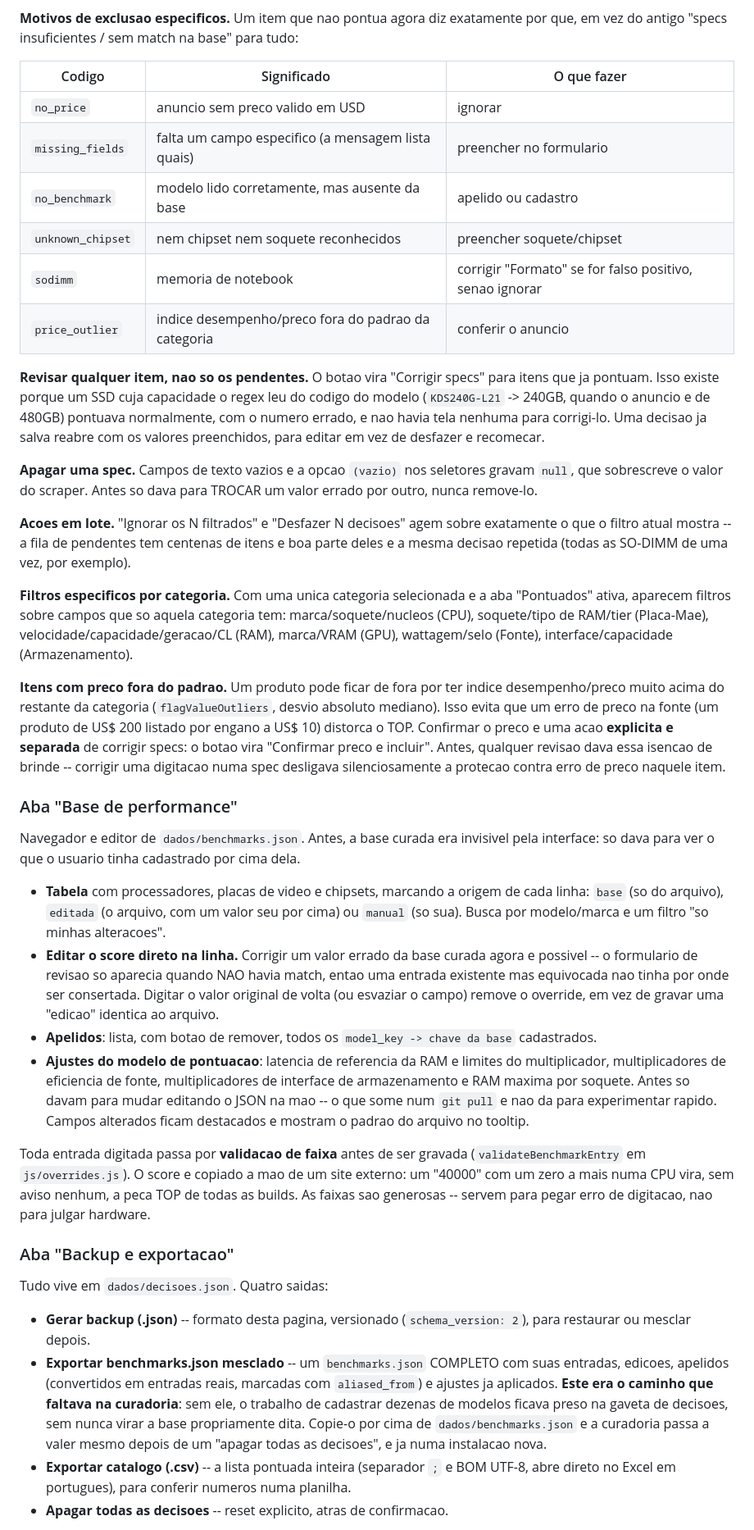
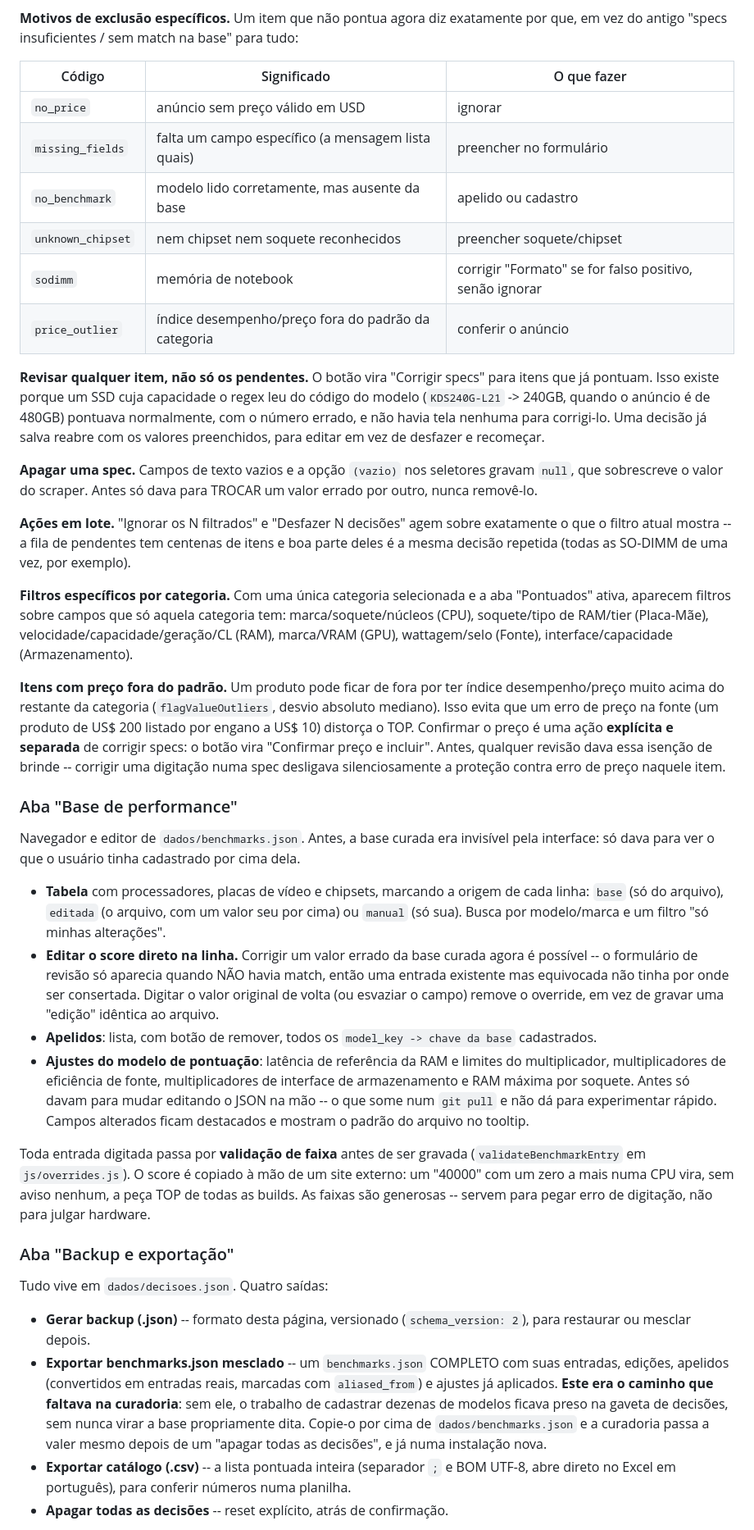
Before and after one commit to IlIIlIIlI56/HardwareScrapperPY, a Markdown page: README.md, the part around one of its changes. Shown at 82% size. GitHub-like rendering.

```diff
--- a/README.md
+++ b/README.md
@@ -264,80 +264,80 @@ Cada item mostra miniatura, specs legiveis, desempenho e indice de valor, e (qua
 etiqueta indicando que o modelo casou por **similaridade** ou por **apelido** -- passe o mouse para
 ver com qual entrada da base.
 
-**Motivos de exclusao especificos.** Um item que nao pontua agora diz exatamente por que, em vez do
+**Motivos de exclusão específicos.** Um item que não pontua agora diz exatamente por que, em vez do
 antigo "specs insuficientes / sem match na base" para tudo:
 
-| Codigo | Significado | O que fazer |
+| Código | Significado | O que fazer |
 | --- | --- | --- |
-| `no_price` | anuncio sem preco valido em USD | ignorar |
-| `missing_fields` | falta um campo especifico (a mensagem lista quais) | preencher no formulario |
+| `no_price` | anúncio sem preço válido em USD | ignorar |
+| `missing_fields` | falta um campo específico (a mensagem lista quais) | preencher no formulário |
 | `no_benchmark` | modelo lido corretamente, mas ausente da base | apelido ou cadastro |
 | `unknown_chipset` | nem chipset nem soquete reconhecidos | preencher soquete/chipset |
-| `sodimm` | memoria de notebook | corrigir "Formato" se for falso positivo, senao ignorar |
-| `price_outlier` | indice desempenho/preco fora do padrao da categoria | conferir o anuncio |
+| `sodimm` | memória de notebook | corrigir "Formato" se for falso positivo, senão ignorar |
+| `price_outlier` | índice desempenho/preço fora do padrão da categoria | conferir o anúncio |
 
-**Revisar qualquer item, nao so os pendentes.** O botao vira "Corrigir specs" para itens que ja
-pontuam. Isso existe porque um SSD cuja capacidade o regex leu do codigo do modelo
-(`KDS240G-L21` -> 240GB, quando o anuncio e de 480GB) pontuava normalmente, com o numero errado, e
-nao havia tela nenhuma para corrigi-lo. Uma decisao ja salva reabre com os valores preenchidos, para
-editar em vez de desfazer e recomecar.
+**Revisar qualquer item, não só os pendentes.** O botão vira "Corrigir specs" para itens que já
+pontuam. Isso existe porque um SSD cuja capacidade o regex leu do código do modelo
+(`KDS240G-L21` -> 240GB, quando o anúncio é de 480GB) pontuava normalmente, com o número errado, e
+não havia tela nenhuma para corrigi-lo. Uma decisão já salva reabre com os valores preenchidos, para
+editar em vez de desfazer e recomeçar.
 
-**Apagar uma spec.** Campos de texto vazios e a opcao `(vazio)` nos seletores gravam `null`, que
-sobrescreve o valor do scraper. Antes so dava para TROCAR um valor errado por outro, nunca remove-lo.
+**Apagar uma spec.** Campos de texto vazios e a opção `(vazio)` nos seletores gravam `null`, que
+sobrescreve o valor do scraper. Antes só dava para TROCAR um valor errado por outro, nunca removê-lo.
 
-**Acoes em lote.** "Ignorar os N filtrados" e "Desfazer N decisoes" agem sobre exatamente o que o
-filtro atual mostra -- a fila de pendentes tem centenas de itens e boa parte deles e a mesma decisao
+**Ações em lote.** "Ignorar os N filtrados" e "Desfazer N decisões" agem sobre exatamente o que o
+filtro atual mostra -- a fila de pendentes tem centenas de itens e boa parte deles é a mesma decisão
 repetida (todas as SO-DIMM de uma vez, por exemplo).
 
-**Filtros especificos por categoria.** Com uma unica categoria selecionada e a aba "Pontuados"
-ativa, aparecem filtros sobre campos que so aquela categoria tem: marca/soquete/nucleos (CPU),
-soquete/tipo de RAM/tier (Placa-Mae), velocidade/capacidade/geracao/CL (RAM), marca/VRAM (GPU),
+**Filtros específicos por categoria.** Com uma única categoria selecionada e a aba "Pontuados"
+ativa, aparecem filtros sobre campos que só aquela categoria tem: marca/soquete/núcleos (CPU),
+soquete/tipo de RAM/tier (Placa-Mãe), velocidade/capacidade/geração/CL (RAM), marca/VRAM (GPU),
 wattagem/selo (Fonte), interface/capacidade (Armazenamento).
 
-**Itens com preco fora do padrao.** Um produto pode ficar de fora por ter indice desempenho/preco
+**Itens com preço fora do padrão.** Um produto pode ficar de fora por ter índice desempenho/preço
 muito acima do restante da categoria (`flagValueOutliers`, desvio absoluto mediano). Isso evita que
-um erro de preco na fonte (um produto de US$ 200 listado por engano a US$ 10) distorca o TOP.
-Confirmar o preco e uma acao **explicita e separada** de corrigir specs: o botao vira "Confirmar
-preco e incluir". Antes, qualquer revisao dava essa isencao de brinde -- corrigir uma digitacao numa
-spec desligava silenciosamente a protecao contra erro de preco naquele item.
+um erro de preço na fonte (um produto de US$ 200 listado por engano a US$ 10) distorça o TOP.
+Confirmar o preço é uma ação **explícita e separada** de corrigir specs: o botão vira "Confirmar
+preço e incluir". Antes, qualquer revisão dava essa isenção de brinde -- corrigir uma digitação numa
+spec desligava silenciosamente a proteção contra erro de preço naquele item.
 
 ### Aba "Base de performance"
 
-Navegador e editor de `dados/benchmarks.json`. Antes, a base curada era invisivel pela interface: so
-dava para ver o que o usuario tinha cadastrado por cima dela.
+Navegador e editor de `dados/benchmarks.json`. Antes, a base curada era invisível pela interface: só
+dava para ver o que o usuário tinha cadastrado por cima dela.
 
-- **Tabela** com processadores, placas de video e chipsets, marcando a origem de cada linha:
-  `base` (so do arquivo), `editada` (o arquivo, com um valor seu por cima) ou `manual` (so sua).
-  Busca por modelo/marca e um filtro "so minhas alteracoes".
-- **Editar o score direto na linha.** Corrigir um valor errado da base curada agora e possivel --
-  o formulario de revisao so aparecia quando NAO havia match, entao uma entrada existente mas
-  equivocada nao tinha por onde ser consertada. Digitar o valor original de volta (ou esvaziar o
-  campo) remove o override, em vez de gravar uma "edicao" identica ao arquivo.
-- **Apelidos**: lista, com botao de remover, todos os `model_key -> chave da base` cadastrados.
-- **Ajustes do modelo de pontuacao**: latencia de referencia da RAM e limites do multiplicador,
-  multiplicadores de eficiencia de fonte, multiplicadores de interface de armazenamento e RAM
-  maxima por soquete. Antes so davam para mudar editando o JSON na mao -- o que some num `git pull`
-  e nao da para experimentar rapido. Campos alterados ficam destacados e mostram o padrao do arquivo
+- **Tabela** com processadores, placas de vídeo e chipsets, marcando a origem de cada linha:
+  `base` (só do arquivo), `editada` (o arquivo, com um valor seu por cima) ou `manual` (só sua).
+  Busca por modelo/marca e um filtro "só minhas alterações".
+- **Editar o score direto na linha.** Corrigir um valor errado da base curada agora é possível --
+  o formulário de revisão só aparecia quando NÃO havia match, então uma entrada existente mas
+  equivocada não tinha por onde ser consertada. Digitar o valor original de volta (ou esvaziar o
+  campo) remove o override, em vez de gravar uma "edição" idêntica ao arquivo.
+- **Apelidos**: lista, com botão de remover, todos os `model_key -> chave da base` cadastrados.
+- **Ajustes do modelo de pontuação**: latência de referência da RAM e limites do multiplicador,
+  multiplicadores de eficiência de fonte, multiplicadores de interface de armazenamento e RAM
+  máxima por soquete. Antes só davam para mudar editando o JSON na mão -- o que some num `git pull`
+  e não dá para experimentar rápido. Campos alterados ficam destacados e mostram o padrão do arquivo
   no tooltip.
 
-Toda entrada digitada passa por **validacao de faixa** antes de ser gravada (`validateBenchmarkEntry`
-em `js/overrides.js`). O score e copiado a mao de um site externo: um "40000" com um zero a mais numa
-CPU vira, sem aviso nenhum, a peca TOP de todas as builds. As faixas sao generosas -- servem para
-pegar erro de digitacao, nao para julgar hardware.
+Toda entrada digitada passa por **validação de faixa** antes de ser gravada (`validateBenchmarkEntry`
+em `js/overrides.js`). O score é copiado à mão de um site externo: um "40000" com um zero a mais numa
+CPU vira, sem aviso nenhum, a peça TOP de todas as builds. As faixas são generosas -- servem para
+pegar erro de digitação, não para julgar hardware.
 
-### Aba "Backup e exportacao"
+### Aba "Backup e exportação"
 
-Tudo vive em `dados/decisoes.json`. Quatro saidas:
+Tudo vive em `dados/decisoes.json`. Quatro saídas:
 
-- **Gerar backup (.json)** -- formato desta pagina, versionado (`schema_version: 2`), para
+- **Gerar backup (.json)** -- formato desta página, versionado (`schema_version: 2`), para
   restaurar ou mesclar depois.
 - **Exportar benchmarks.json mesclado** -- um `benchmarks.json` COMPLETO com suas entradas,
-  edicoes, apelidos (convertidos em entradas reais, marcadas com `aliased_from`) e ajustes ja
+  edições, apelidos (convertidos em entradas reais, marcadas com `aliased_from`) e ajustes já
   aplicados. **Este era o caminho que faltava na curadoria**: sem ele, o trabalho de cadastrar
-  dezenas de modelos ficava preso na gaveta de decisoes, sem nunca virar a base propriamente dita.
+  dezenas de modelos ficava preso na gaveta de decisões, sem nunca virar a base propriamente dita.
   Copie-o por cima de `dados/benchmarks.json` e a curadoria passa a valer mesmo depois de um
-  "apagar todas as decisoes", e ja numa instalacao nova.
-- **Exportar catalogo (.csv)** -- a lista pontuada inteira (separador `;` e BOM UTF-8, abre direto
-  no Excel em portugues), para conferir numeros numa planilha.
-- **Apagar todas as decisoes** -- reset explicito, atras de confirmacao.
+  "apagar todas as decisões", e já numa instalação nova.
+- **Exportar catálogo (.csv)** -- a lista pontuada inteira (separador `;` e BOM UTF-8, abre direto
+  no Excel em português), para conferir números numa planilha.
+- **Apagar todas as decisões** -- reset explícito, atrás de confirmação.
 
```
Also changed, not shown: other parts of README.md (+182 -182 lines).
